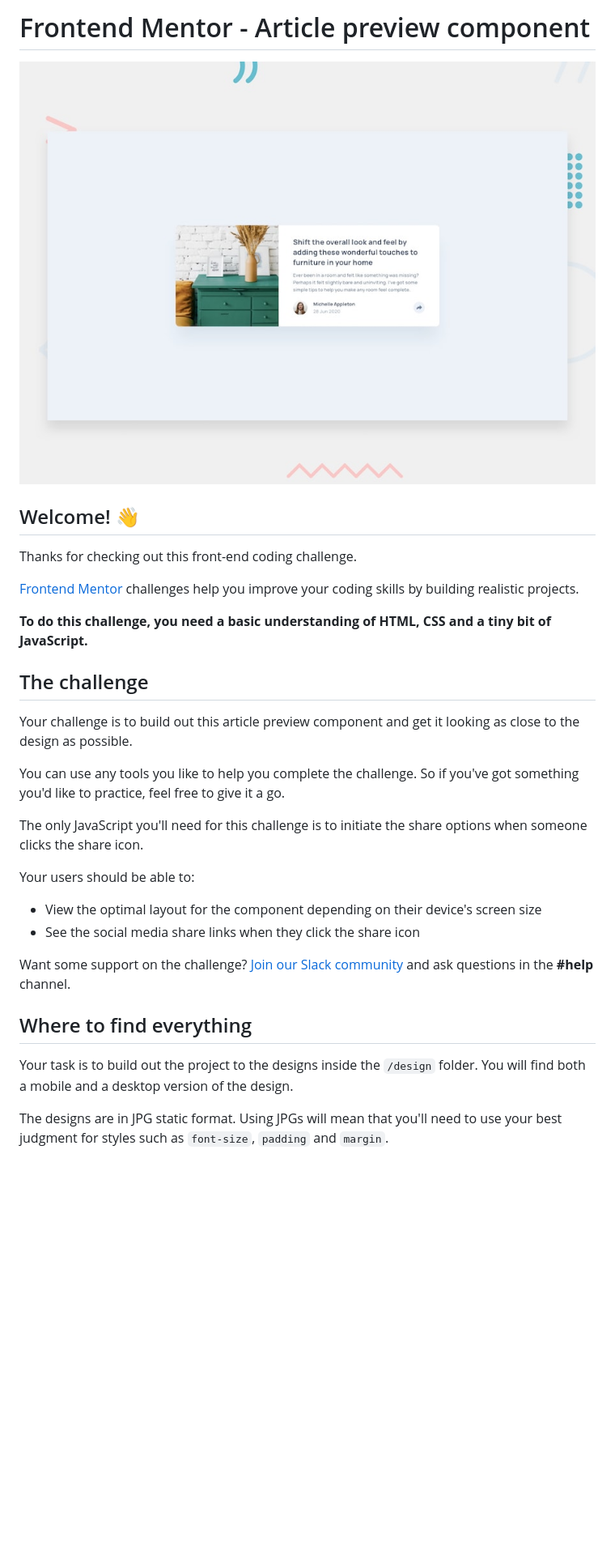
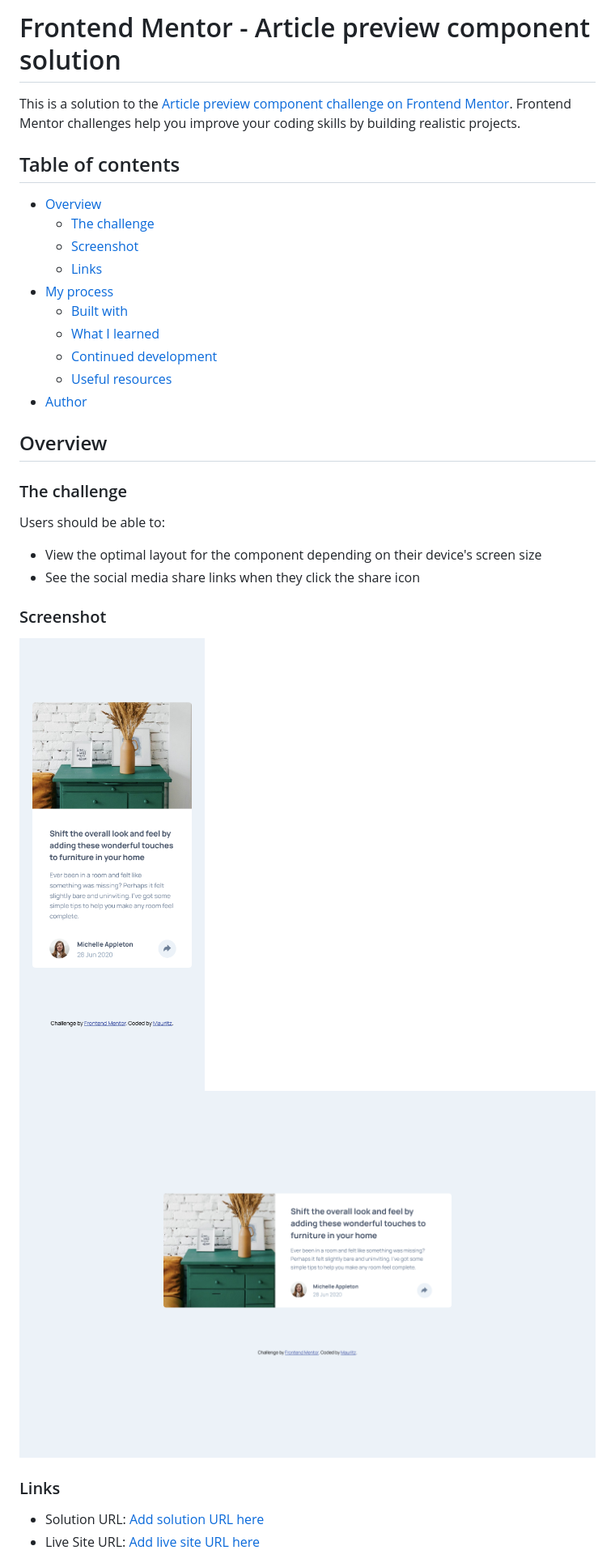
Before and after one commit to MauritzLM/article-preview-component, a Markdown page: README.md, the part around the change printed below. Shown: that part at 81% size. Rendered like a GitHub page; pictures changed too: images/screenshot-desktop.png (added), images/screenshot-mobile.png (added); blank space fills up the shorter version.

Commit message:
added comments, updated readme, added screenshots

```diff
--- a/README.md
+++ b/README.md
@@ -1,33 +1,36 @@
-# Frontend Mentor - Article preview component
+# Frontend Mentor - Article preview component solution
 
-![Design preview for the Article preview component coding challenge](./design/desktop-preview.jpg)
+This is a solution to the [Article preview component challenge on Frontend Mentor](https://www.frontendmentor.io/challenges/article-preview-component-dYBN_pYFT). Frontend Mentor challenges help you improve your coding skills by building realistic projects.
 
-## Welcome! 👋
+## Table of contents
 
-Thanks for checking out this front-end coding challenge.
+- [Overview](#overview)
+  - [The challenge](#the-challenge)
+  - [Screenshot](#screenshot)
+  - [Links](#links)
+- [My process](#my-process)
+  - [Built with](#built-with)
+  - [What I learned](#what-i-learned)
+  - [Continued development](#continued-development)
+  - [Useful resources](#useful-resources)
+- [Author](#author)
 
-[Frontend Mentor](https://www.frontendmentor.io) challenges help you improve your coding skills by building realistic projects.
+## Overview
 
-**To do this challenge, you need a basic understanding of HTML, CSS and a tiny bit of JavaScript.**
+### The challenge
 
-## The challenge
-
-Your challenge is to build out this article preview component and get it looking as close to the design as possible.
-
-You can use any tools you like to help you complete the challenge. So if you've got something you'd like to practice, feel free to give it a go.
-
-The only JavaScript you'll need for this challenge is to initiate the share options when someone clicks the share icon.
-
-Your users should be able to:
+Users should be able to:
 
 - View the optimal layout for the component depending on their device's screen size
 - See the social media share links when they click the share icon
 
-Want some support on the challenge? [Join our Slack community](https://www.frontendmentor.io/slack) and ask questions in the **#help** channel.
+### Screenshot
 
-## Where to find everything
+![mobile](./images/screenshot-mobile.png)
+![desktop](./images/screenshot-desktop.png)
 
-Your task is to build out the project to the designs inside the `/design` folder. You will find both a mobile and a desktop version of the design.
+### Links
 
-The designs are in JPG static format. Using JPGs will mean that you'll need to use your best judgment for styles such as `font-size`, `padding` and `margin`.
+- Solution URL: [Add solution URL here](https://your-solution-url.com)
+- Live Site URL: [Add live site URL here](https://your-live-site-url.com)
 
```
Also changed, not shown: other parts of README.md (+26 -49 lines), README-template.md (deleted, +0 -89 lines), 2 other files.
